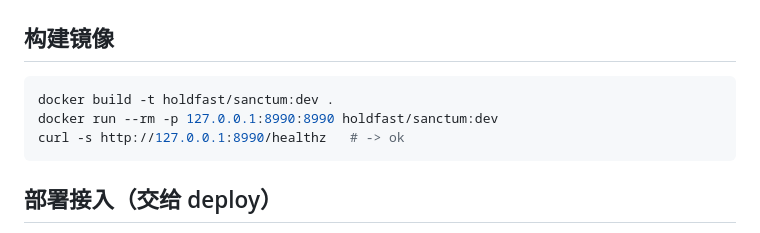
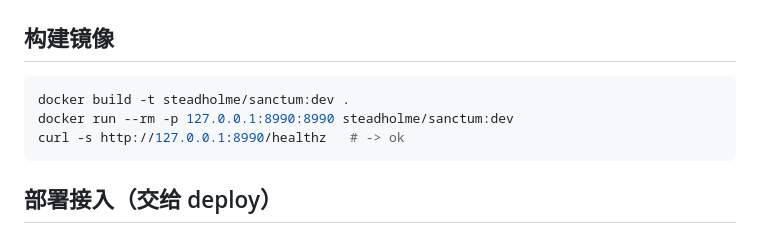
Before and after one commit to Steadholme/sanctum, a Markdown page: README.md, the part around the change. Rendered like a GitHub page.

Commit message:
docs: 品牌残留 holdfast→steadholme(过时 DSN/网络/镜像/CA 引用)
Co-Authored-By: Claude Opus 4.8 (1M context) <noreply@anthropic.com>

````diff
--- a/README.md
+++ b/README.md
@@ -117,8 +117,8 @@ docker rm -f sanctum-testpg
 ## 构建镜像
 
 ```bash
-docker build -t holdfast/sanctum:dev .
-docker run --rm -p 127.0.0.1:8990:8990 holdfast/sanctum:dev
+docker build -t steadholme/sanctum:dev .
+docker run --rm -p 127.0.0.1:8990:8990 steadholme/sanctum:dev
 curl -s http://127.0.0.1:8990/healthz   # -> ok
 ```
 
````
